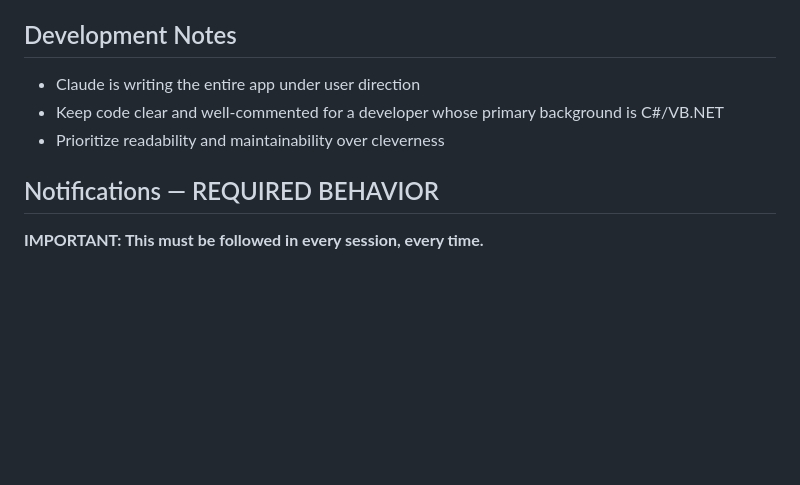
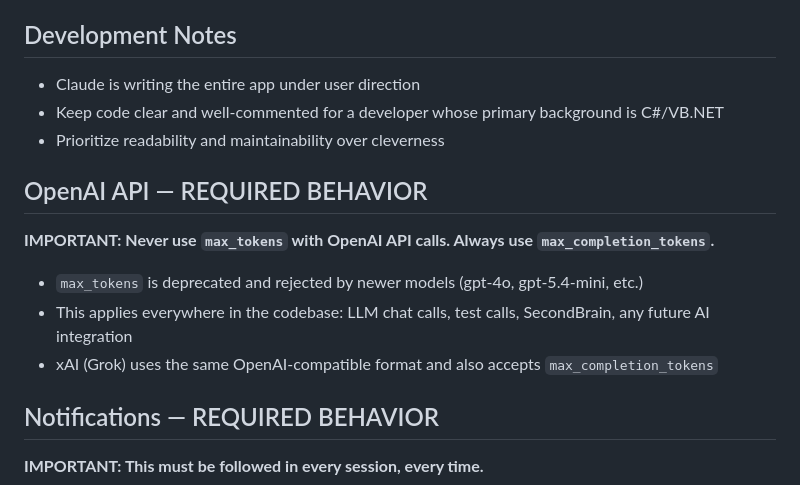
Before and after one commit to DolphinSteveKasputis/BishopHome, a Markdown page: CLAUDE.md, the part around the change. GitHub-like rendering; blank space fills up the shorter version.

Commit message:
Document max_completion_tokens requirement in CLAUDE.md
Add OpenAI API section to Development Notes: always use
max_completion_tokens, never max_tokens (deprecated, causes 400 errors
on newer models). Applies to all OpenAI and xAI API calls.

Co-Authored-By: Claude Sonnet 4.6 <noreply@anthropic.com>

```diff
--- a/CLAUDE.md
+++ b/CLAUDE.md
@@ -209,6 +209,12 @@ Bishop/
 - Keep code clear and well-commented for a developer whose primary background is C#/VB.NET
 - Prioritize readability and maintainability over cleverness
 
+## OpenAI API — REQUIRED BEHAVIOR
+**IMPORTANT: Never use `max_tokens` with OpenAI API calls. Always use `max_completion_tokens`.**
+- `max_tokens` is deprecated and rejected by newer models (gpt-4o, gpt-5.4-mini, etc.)
+- This applies everywhere in the codebase: LLM chat calls, test calls, SecondBrain, any future AI integration
+- xAI (Grok) uses the same OpenAI-compatible format and also accepts `max_completion_tokens`
+
 ## Notifications — REQUIRED BEHAVIOR
 **IMPORTANT: This must be followed in every session, every time.**
 - When the user includes **"notify me"** anywhere in a request, you MUST run this curl command as the final step after the task is complete:
```
